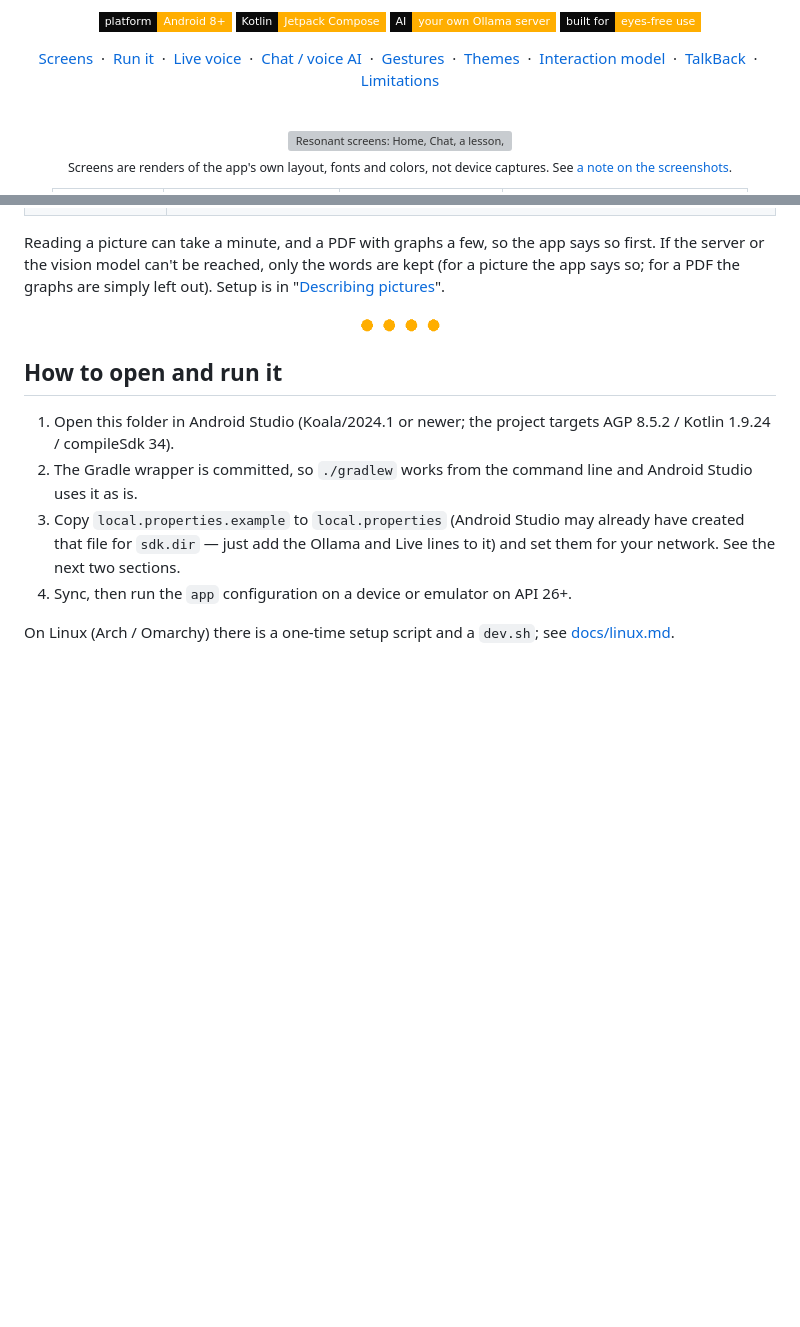
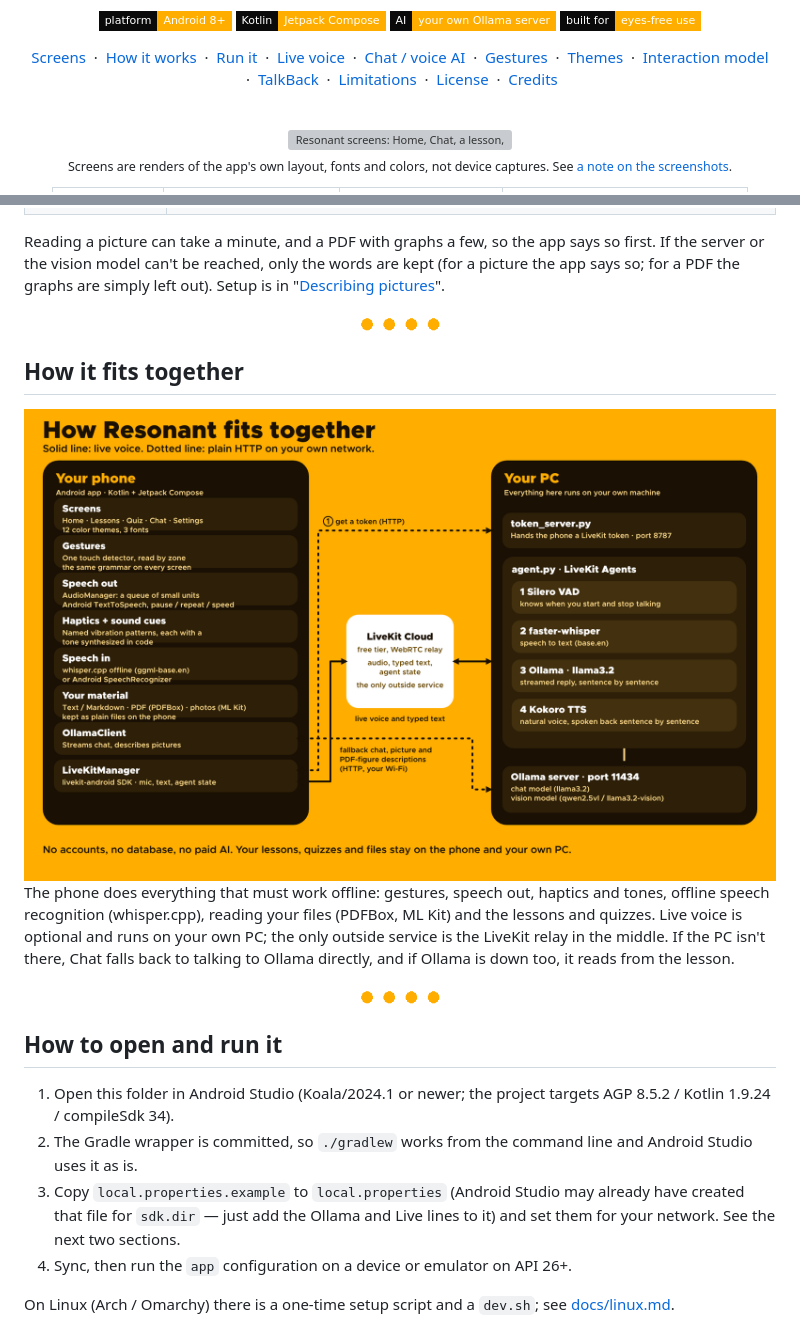
Before and after one commit to alekslime/Resonant-AI, a Markdown page: README.md, 2 parts joined by grey strips. GitHub-like rendering; pictures changed too: docs/architecture.png (added); badges without logos; blank space fills up the shorter version; grey boxes are pictures that could not be loaded.

```diff
--- a/README.md
+++ b/README.md
@@ -11,7 +11,7 @@
 ![AI](https://img.shields.io/badge/AI-your%20own%20Ollama%20server-FFAE00?style=flat-square&labelColor=0A0A0A)
 ![Accessibility](https://img.shields.io/badge/built%20for-eyes--free%20use-FFAE00?style=flat-square&labelColor=0A0A0A)
 
-[Screens](#screens) &nbsp;·&nbsp; [Run it](#how-to-open-and-run-it) &nbsp;·&nbsp; [Live voice](#live-mode-talk-to-your-pc) &nbsp;·&nbsp; [Chat / voice AI](#chat--voice-ai-setup) &nbsp;·&nbsp; [Gestures](#the-gesture-grammar) &nbsp;·&nbsp; [Themes](#themes) &nbsp;·&nbsp; [Interaction model](#the-interaction-model-in-code) &nbsp;·&nbsp; [TalkBack](#talkback) &nbsp;·&nbsp; [Limitations](#known-prototype-limitations)
+[Screens](#screens) &nbsp;·&nbsp; [How it works](#how-it-fits-together) &nbsp;·&nbsp; [Run it](#how-to-open-and-run-it) &nbsp;·&nbsp; [Live voice](#live-mode-talk-to-your-pc) &nbsp;·&nbsp; [Chat / voice AI](#chat--voice-ai-setup) &nbsp;·&nbsp; [Gestures](#the-gesture-grammar) &nbsp;·&nbsp; [Themes](#themes) &nbsp;·&nbsp; [Interaction model](#the-interaction-model-in-code) &nbsp;·&nbsp; [TalkBack](#talkback) &nbsp;·&nbsp; [Limitations](#known-prototype-limitations) &nbsp;·&nbsp; [License](#license) &nbsp;·&nbsp; [Credits](#credits)
 
 <br>
 
@@ -105,6 +105,18 @@ No auth, no database, no paid AI service, no API key. Lessons, Quiz and Settings
 | Photo or screenshot (up to 20 MB) | The words are read on the phone (offline). A vision model on your Ollama server also describes it: for a graph, the type, axes, units, trend, highest and lowest values; for a table or diagram, its rows or its parts. Saved as "What the picture shows" and "Text in the picture" |
 
 Reading a picture can take a minute, and a PDF with graphs a few, so the app says so first. If the server or the vision model can't be reached, only the words are kept (for a picture the app says so; for a PDF the graphs are simply left out). Setup is in "[Describing pictures](#describing-pictures)".
+
+<div align="center">
+  <img src="docs/divider.png" width="80" alt="">
+</div>
+
+## How it fits together
+
+<div align="center">
+  <img src="docs/architecture.png" alt="Architecture: the Android app, LiveKit Cloud relay, and the PC agent with Silero VAD, faster-whisper, Ollama and Kokoro" width="100%">
+</div>
+
+The phone does everything that must work offline: gestures, speech out, haptics and tones, offline speech recognition (whisper.cpp), reading your files (PDFBox, ML Kit) and the lessons and quizzes. Live voice is optional and runs on your own PC; the only outside service is the LiveKit relay in the middle. If the PC isn't there, Chat falls back to talking to Ollama directly, and if Ollama is down too, it reads from the lesson.
 
 <div align="center">
   <img src="docs/divider.png" width="80" alt="">
```
Also changed, not shown: other parts of README.md (+36 -0 lines), CONTRIBUTING.md (added, +41 -0 lines), 1 other file.
